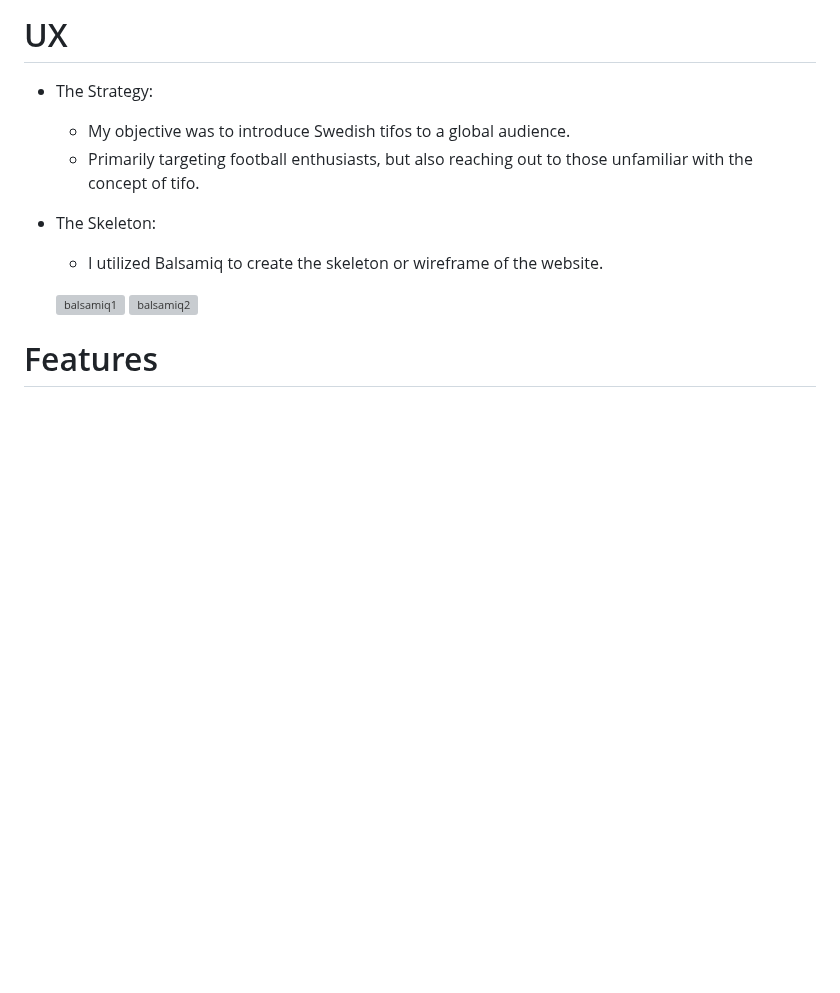
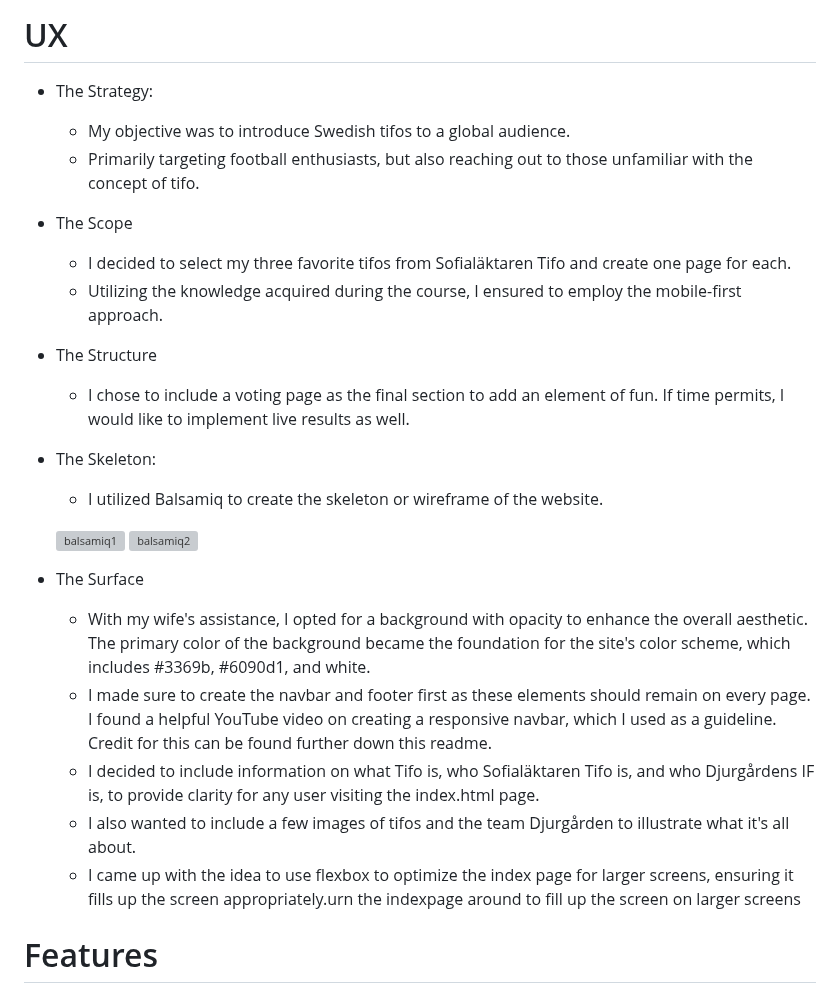
Before and after one commit to JorgenDIF/sofiatlaktarentifo, a Markdown page: README.md, the part around the change. GitHub-like rendering; blank space fills up the shorter version; grey boxes are pictures that could not be loaded.

Commit message:
Update README.md
added ux info in all the sections

```diff
--- a/README.md
+++ b/README.md
@@ -23,6 +23,14 @@ Let's be honest—the football in the Swedish league isn't top-tier; Allsvenskan
    * My objective was to introduce Swedish tifos to a global audience.
    * Primarily targeting football enthusiasts, but also reaching out to those unfamiliar with the concept of tifo.
 
+* The Scope
+
+   * I decided to select my three favorite tifos from Sofialäktaren Tifo and create one page for each.
+   * Utilizing the knowledge acquired during the course, I ensured to employ the mobile-first approach.
+
+* The Structure
+   * I chose to include a voting page as the final section to add an element of fun. If time permits, I would like to implement live results as well.
+
 * The Skeleton:
 
   * I utilized Balsamiq to create the skeleton or wireframe of the website.
@@ -31,6 +39,16 @@ Let's be honest—the football in the Swedish league isn't top-tier; Allsvenskan
   ![balsamiq1](https://github.com/JorgenDIF/sofiatlaktarentifo/assets/2896159/8f29c2b6-ce6b-4f3c-8ac4-261fb9cde841)
   ![balsamiq2](https://github.com/JorgenDIF/sofiatlaktarentifo/assets/2896159/53e05550-26ed-45eb-8534-779a0859ce68)
 
+* The Surface
+
+  * With my wife's assistance, I opted for a background with opacity to enhance the overall aesthetic. The primary color of the background became the foundation for the site's color
+    scheme, which includes #3369b, #6090d1, and white.
+  * I made sure to create the navbar and footer first as these elements should remain on every page. I found a helpful YouTube video on creating a responsive navbar, which I used as
+    a guideline. Credit for this can be found further down this readme.
+  * I decided to include information on what Tifo is, who Sofialäktaren Tifo is, and who Djurgårdens IF is, to provide clarity for any user visiting the index.html page.
+  * I also wanted to include a few images of tifos and the team Djurgården to illustrate what it's all about.
+  * I came up with the idea to use flexbox to optimize the index page for larger screens, ensuring it fills up the screen appropriately.urn the indexpage around to fill up the screen
+   on larger screens
 
 # Features
 
```
